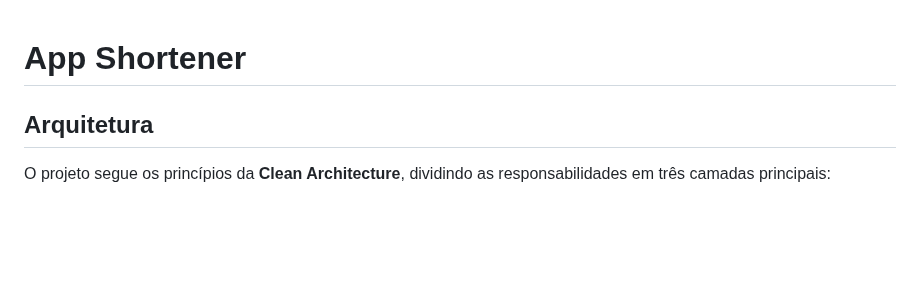
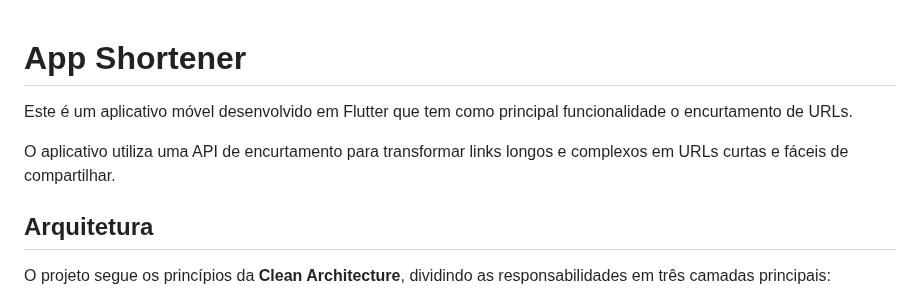
Before and after one commit to Carlos-Menezes94/app-shortener, a Markdown page: README.md, the part around the change. GitHub-like rendering; blank space fills up the shorter version.

```diff
--- a/README.md
+++ b/README.md
@@ -1,6 +1,8 @@
 # App Shortener
 
+Este é um aplicativo móvel desenvolvido em Flutter que tem como principal funcionalidade o encurtamento de URLs.
 
+O aplicativo utiliza uma API de encurtamento para transformar links longos e complexos em URLs curtas e fáceis de compartilhar.
 
 ## Arquitetura
 
```
